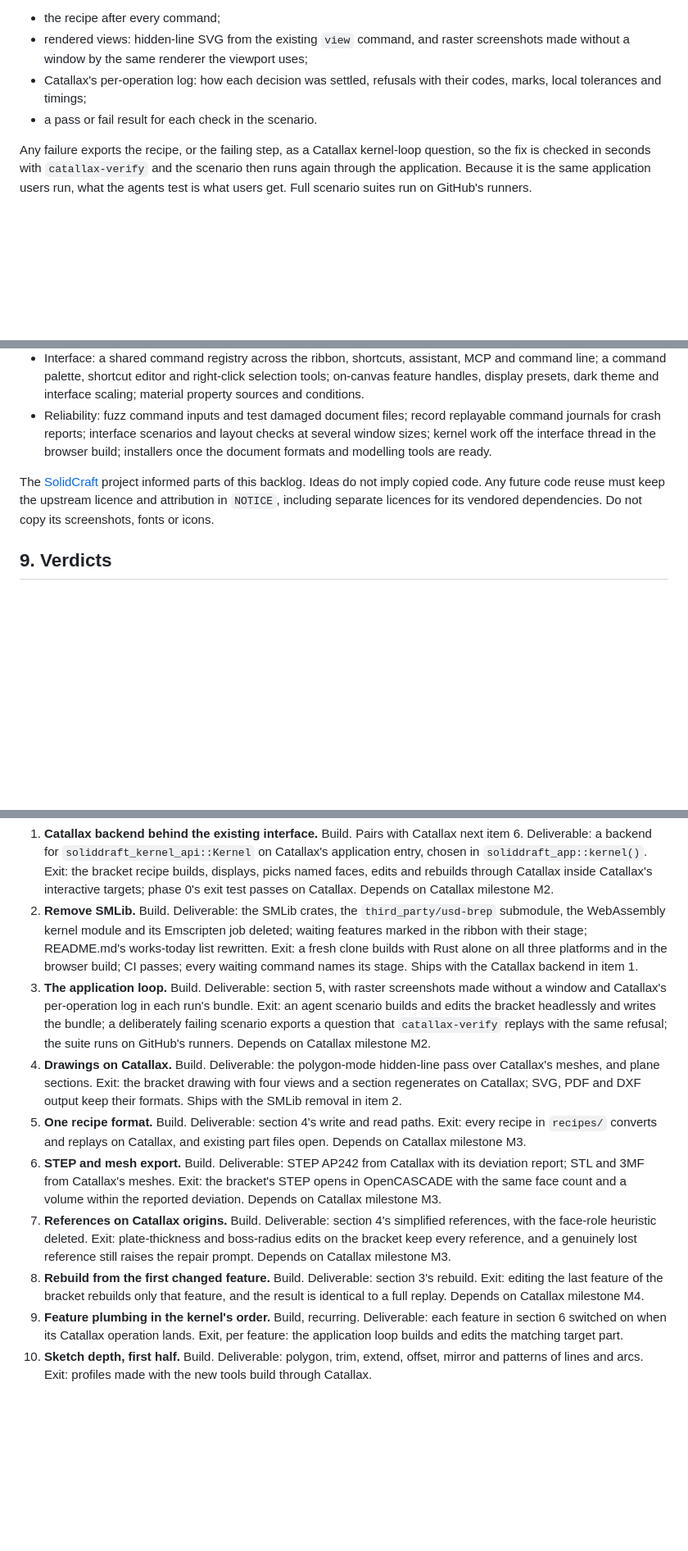
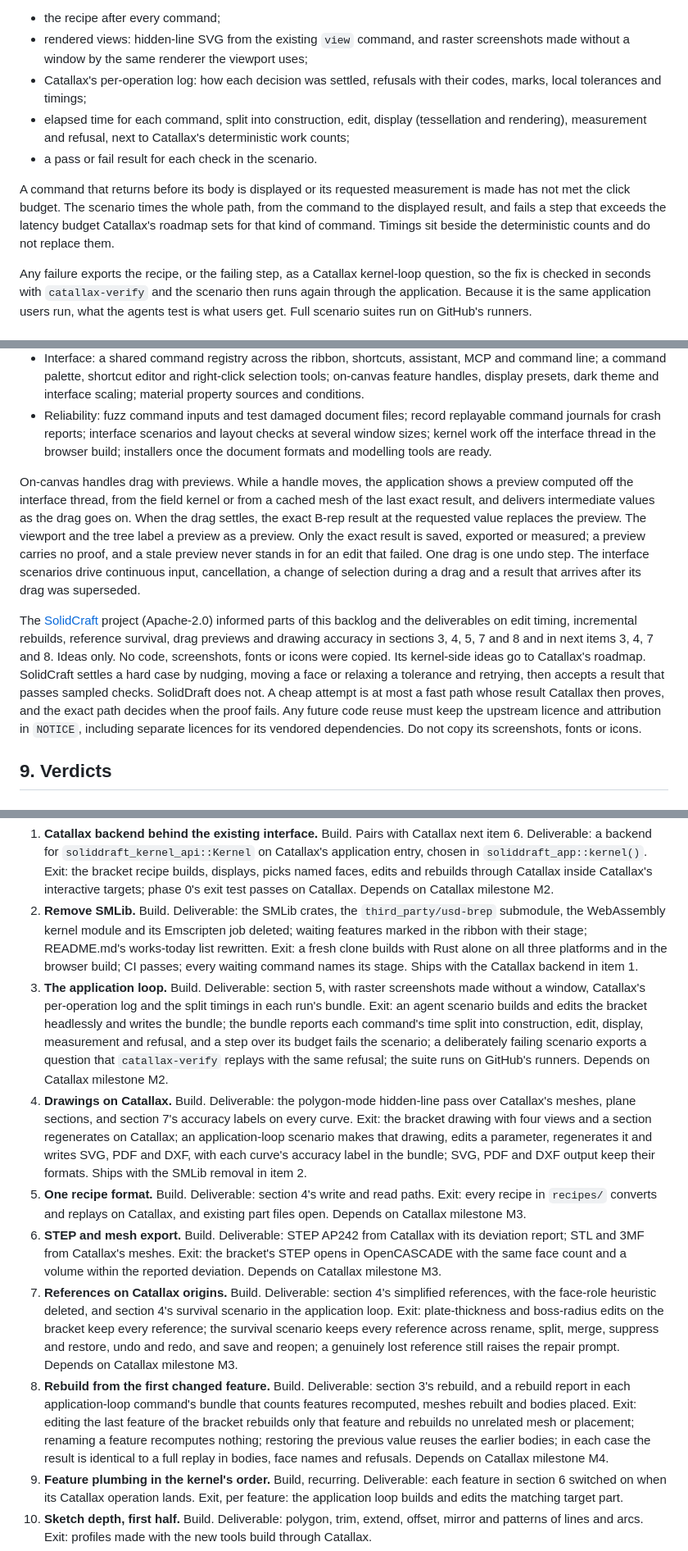
Before and after one commit to BohnBawerick/soliddraft, a Markdown page: docs/roadmap.md, 3 parts joined by grey strips. Shown at 82% size. Drawn GitHub-style; blank space fills up the shorter version.

Commit message:
Fold SolidCraft's application ideas into the roadmap
Add deliverables and exit criteria from the 24 October SolidCraft study
to the items they strengthen: split timings in the application loop,
incremental-rebuild tests that prove no unrelated work, a reference
survival scenario across rename, split, merge, undo and reopen, drag
previews that converge to the exact result, and accuracy labels on
drawing curves. The order and every existing item stay. The attribution
note points at the canonical repository and states the philosophy
difference. Documentation only.

```diff
--- a/docs/roadmap.md
+++ b/docs/roadmap.md
@@ -48,7 +52,10 @@ Headless SolidDraft on Catallax is driven by agents through `soliddraft mcp` and
 - the recipe after every command;
 - rendered views: hidden-line SVG from the existing `view` command, and raster screenshots made without a window by the same renderer the viewport uses;
 - Catallax's per-operation log: how each decision was settled, refusals with their codes, marks, local tolerances and timings;
+- elapsed time for each command, split into construction, edit, display (tessellation and rendering), measurement and refusal, next to Catallax's deterministic work counts;
 - a pass or fail result for each check in the scenario.
+
+A command that returns before its body is displayed or its requested measurement is made has not met the click budget. The scenario times the whole path, from the command to the displayed result, and fails a step that exceeds the latency budget Catallax's roadmap sets for that kind of command. Timings sit beside the deterministic counts and do not replace them.
 
 Any failure exports the recipe, or the failing step, as a Catallax kernel-loop question, so the fix is checked in seconds with `catallax-verify` and the scenario then runs again through the application. Because it is the same application users run, what the agents test is what users get. Full scenario suites run on GitHub's runners.
 
@@ -90,10 +99,19 @@ These items from the previous roadmap continue in parallel.
 - Interface: a shared command registry across the ribbon, shortcuts, assistant, MCP and command line; a command palette, shortcut editor and right-click selection tools; on-canvas feature handles, display presets, dark theme and interface scaling; material property sources and conditions.
 - Reliability: fuzz command inputs and test damaged document files; record replayable command journals for crash reports; interface scenarios and layout checks at several window sizes; kernel work off the interface thread in the browser build; installers once the document formats and modelling tools are ready.
 
-The [SolidCraft](https://github.com/bherbruck/solidcraft) project informed parts of
-this backlog. Ideas do not imply copied code. Any future code reuse must keep the
-upstream licence and attribution in `NOTICE`, including separate licences for its
-vendored dependencies. Do not copy its screenshots, fonts or icons.
+On-canvas handles drag with previews. While a handle moves, the application shows a preview computed off the interface thread, from the field kernel or from a cached mesh of the last exact result, and delivers intermediate values as the drag goes on. When the drag settles, the exact B-rep result at the requested value replaces the preview. The viewport and the tree label a preview as a preview. Only the exact result is saved, exported or measured; a preview carries no proof, and a stale preview never stands in for an edit that failed. One drag is one undo step. The interface scenarios drive continuous input, cancellation, a change of selection during a drag and a result that arrives after its drag was superseded.
+
+The [SolidCraft](https://github.com/tangency-labs/solidcraft) project (Apache-2.0) informed
+parts of this backlog and the deliverables on edit timing, incremental rebuilds,
+reference survival, drag previews and drawing accuracy in sections 3, 4, 5, 7 and 8
+and in next items 3, 4, 7 and 8. Ideas only. No code, screenshots, fonts or icons were
+copied. Its kernel-side ideas go to Catallax's roadmap. SolidCraft settles a hard case
+by nudging, moving a face or relaxing a tolerance and retrying, then accepts a result
+that passes sampled checks. SolidDraft does not. A cheap attempt is at most a fast
+path whose result Catallax then proves, and the exact path decides when the proof
+fails. Any future code reuse must keep the upstream licence and attribution in
+`NOTICE`, including separate licences for its vendored dependencies. Do not copy its
+screenshots, fonts or icons.
 
 ## 9. Verdicts
 
@@ -148,12 +166,12 @@ Numbered in priority order.
 
 1. **Catallax backend behind the existing interface.** Build. Pairs with Catallax next item 6. Deliverable: a backend for `soliddraft_kernel_api::Kernel` on Catallax's application entry, chosen in `soliddraft_app::kernel()`. Exit: the bracket recipe builds, displays, picks named faces, edits and rebuilds through Catallax inside Catallax's interactive targets; phase 0's exit test passes on Catallax. Depends on Catallax milestone M2.
 2. **Remove SMLib.** Build. Deliverable: the SMLib crates, the `third_party/usd-brep` submodule, the WebAssembly kernel module and its Emscripten job deleted; waiting features marked in the ribbon with their stage; README.md's works-today list rewritten. Exit: a fresh clone builds with Rust alone on all three platforms and in the browser build; CI passes; every waiting command names its stage. Ships with the Catallax backend in item 1.
-3. **The application loop.** Build. Deliverable: section 5, with raster screenshots made without a window and Catallax's per-operation log in each run's bundle. Exit: an agent scenario builds and edits the bracket headlessly and writes the bundle; a deliberately failing scenario exports a question that `catallax-verify` replays with the same refusal; the suite runs on GitHub's runners. Depends on Catallax milestone M2.
-4. **Drawings on Catallax.** Build. Deliverable: the polygon-mode hidden-line pass over Catallax's meshes, and plane sections. Exit: the bracket drawing with four views and a section regenerates on Catallax; SVG, PDF and DXF output keep their formats. Ships with the SMLib removal in item 2.
+3. **The application loop.** Build. Deliverable: section 5, with raster screenshots made without a window, Catallax's per-operation log and the split timings in each run's bundle. Exit: an agent scenario builds and edits the bracket headlessly and writes the bundle; the bundle reports each command's time split into construction, edit, display, measurement and refusal, and a step over its budget fails the scenario; a deliberately failing scenario exports a question that `catallax-verify` replays with the same refusal; the suite runs on GitHub's runners. Depends on Catallax milestone M2.
+4. **Drawings on Catallax.** Build. Deliverable: the polygon-mode hidden-line pass over Catallax's meshes, plane sections, and section 7's accuracy labels on every curve. Exit: the bracket drawing with four views and a section regenerates on Catallax; an application-loop scenario makes that drawing, edits a parameter, regenerates it and writes SVG, PDF and DXF, with each curve's accuracy label in the bundle; SVG, PDF and DXF output keep their formats. Ships with the SMLib removal in item 2.
 5. **One recipe format.** Build. Deliverable: section 4's write and read paths. Exit: every recipe in `recipes/` converts and replays on Catallax, and existing part files open. Depends on Catallax milestone M3.
 6. **STEP and mesh export.** Build. Deliverable: STEP AP242 from Catallax with its deviation report; STL and 3MF from Catallax's meshes. Exit: the bracket's STEP opens in OpenCASCADE with the same face count and a volume within the reported deviation. Depends on Catallax milestone M3.
-7. **References on Catallax origins.** Build. Deliverable: section 4's simplified references, with the face-role heuristic deleted. Exit: plate-thickness and boss-radius edits on the bracket keep every reference, and a genuinely lost reference still raises the repair prompt. Depends on Catallax milestone M3.
-8. **Rebuild from the first changed feature.** Build. Deliverable: section 3's rebuild. Exit: editing the last feature of the bracket rebuilds only that feature, and the result is identical to a full replay. Depends on Catallax milestone M4.
+7. **References on Catallax origins.** Build. Deliverable: section 4's simplified references, with the face-role heuristic deleted, and section 4's survival scenario in the application loop. Exit: plate-thickness and boss-radius edits on the bracket keep every reference; the survival scenario keeps every reference across rename, split, merge, suppress and restore, undo and redo, and save and reopen; a genuinely lost reference still raises the repair prompt. Depends on Catallax milestone M3.
+8. **Rebuild from the first changed feature.** Build. Deliverable: section 3's rebuild, and a rebuild report in each application-loop command's bundle that counts features recomputed, meshes rebuilt and bodies placed. Exit: editing the last feature of the bracket rebuilds only that feature and rebuilds no unrelated mesh or placement; renaming a feature recomputes nothing; restoring the previous value reuses the earlier bodies; in each case the result is identical to a full replay in bodies, face names and refusals. Depends on Catallax milestone M4.
 9. **Feature plumbing in the kernel's order.** Build, recurring. Deliverable: each feature in section 6 switched on when its Catallax operation lands. Exit, per feature: the application loop builds and edits the matching target part.
 10. **Sketch depth, first half.** Build. Deliverable: polygon, trim, extend, offset, mirror and patterns of lines and arcs. Exit: profiles made with the new tools build through Catallax.
 11. **The SolidWorks comparison corpus on Catallax.** Build. Waits for a machine with SolidWorks. Deliverable: the comparator pointed at Catallax. Exit: the first comparison report for the first three target parts.
```
Also changed, not shown: other parts of docs/roadmap.md (+6 -0 lines).
